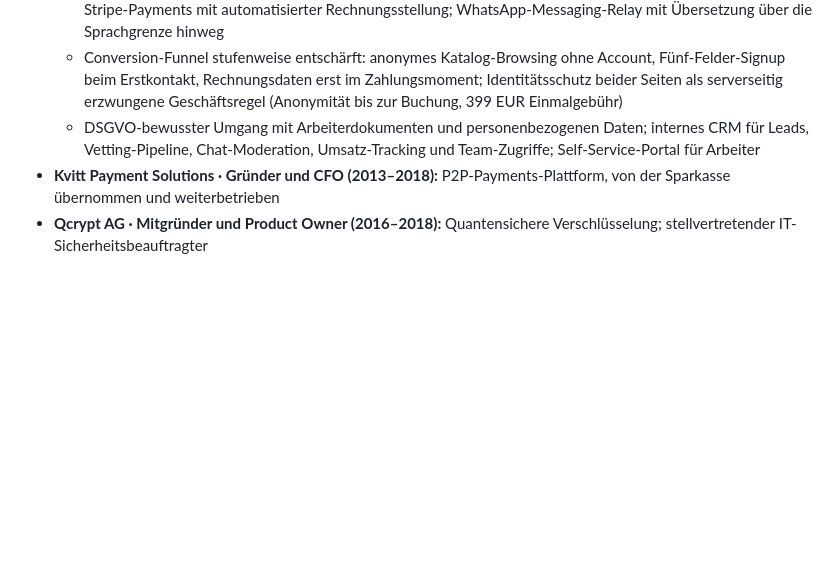
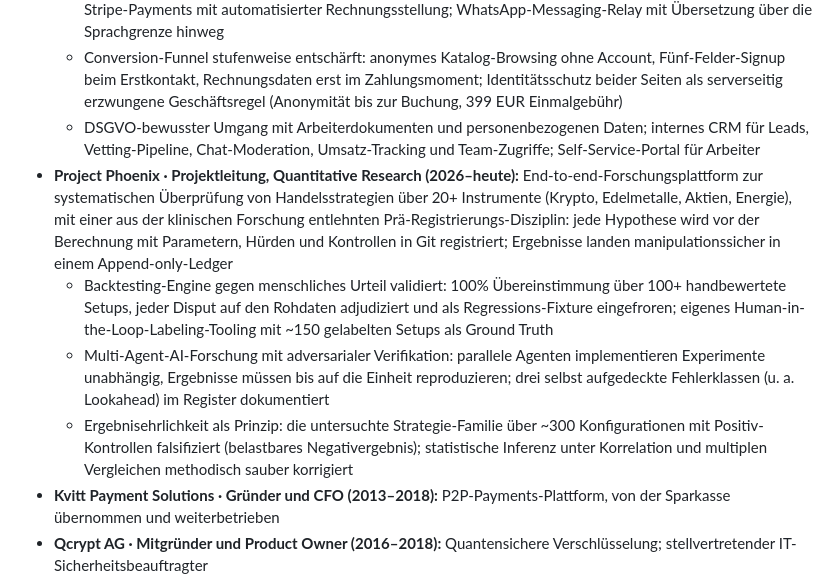
Before and after one commit to hilbertp/job-bot, a Markdown page: data/applications/cv_iso_healthcare_po_v2.md, the part around the change. GitHub-like rendering; blank space fills up the shorter version.

Commit message:
docs(applications): add Project Phoenix to ISO v2 CV + PROFILE.md
- CV: Phoenix entry framed for conservative healthcare audience
  (clinical-research pre-registration, human-validated ground truth,
  adversarial multi-agent verification, honest negative result)
- PROFILE.md: full Phoenix fact block incl. CV framing rule

Co-Authored-By: Claude Fable 5 <noreply@anthropic.com>

```diff
--- a/data/applications/cv_iso_healthcare_po_v2.md
+++ b/data/applications/cv_iso_healthcare_po_v2.md
@@ -82,6 +82,10 @@ Zentrale Datenplattform des europäischen Verteidigungsprogramms FCAS: fachlich
   - Mehrsprachige Produktionsplattform (Englisch, Griechisch, Russisch, Arabisch inkl. Rechts-nach-links-Layout); Stripe-Payments mit automatisierter Rechnungsstellung; WhatsApp-Messaging-Relay mit Übersetzung über die Sprachgrenze hinweg
   - Conversion-Funnel stufenweise entschärft: anonymes Katalog-Browsing ohne Account, Fünf-Felder-Signup beim Erstkontakt, Rechnungsdaten erst im Zahlungsmoment; Identitätsschutz beider Seiten als serverseitig erzwungene Geschäftsregel (Anonymität bis zur Buchung, 399 EUR Einmalgebühr)
   - DSGVO-bewusster Umgang mit Arbeiterdokumenten und personenbezogenen Daten; internes CRM für Leads, Vetting-Pipeline, Chat-Moderation, Umsatz-Tracking und Team-Zugriffe; Self-Service-Portal für Arbeiter
+- **Project Phoenix · Projektleitung, Quantitative Research (2026–heute):** End-to-end-Forschungsplattform zur systematischen Überprüfung von Handelsstrategien über 20+ Instrumente (Krypto, Edelmetalle, Aktien, Energie), mit einer aus der klinischen Forschung entlehnten Prä-Registrierungs-Disziplin: jede Hypothese wird vor der Berechnung mit Parametern, Hürden und Kontrollen in Git registriert; Ergebnisse landen manipulationssicher in einem Append-only-Ledger
+  - Backtesting-Engine gegen menschliches Urteil validiert: 100% Übereinstimmung über 100+ handbewertete Setups, jeder Disput auf den Rohdaten adjudiziert und als Regressions-Fixture eingefroren; eigenes Human-in-the-Loop-Labeling-Tooling mit ~150 gelabelten Setups als Ground Truth
+  - Multi-Agent-AI-Forschung mit adversarialer Verifikation: parallele Agenten implementieren Experimente unabhängig, Ergebnisse müssen bis auf die Einheit reproduzieren; drei selbst aufgedeckte Fehlerklassen (u. a. Lookahead) im Register dokumentiert
+  - Ergebnisehrlichkeit als Prinzip: die untersuchte Strategie-Familie über ~300 Konfigurationen mit Positiv-Kontrollen falsifiziert (belastbares Negativergebnis); statistische Inferenz unter Korrelation und multiplen Vergleichen methodisch sauber korrigiert
 - **Kvitt Payment Solutions · Gründer und CFO (2013–2018):** P2P-Payments-Plattform, von der Sparkasse übernommen und weiterbetrieben
 - **Qcrypt AG · Mitgründer und Product Owner (2016–2018):** Quantensichere Verschlüsselung; stellvertretender IT-Sicherheitsbeauftragter
 - **Smart Soil Technologies · Mitgründer, CDO und CFO (2016–2021):** Nanotechnologie vom Labor bis zu Investorenrunden
```
Also changed, not shown: data/applications/PROFILE.md (+1 -0 lines).
